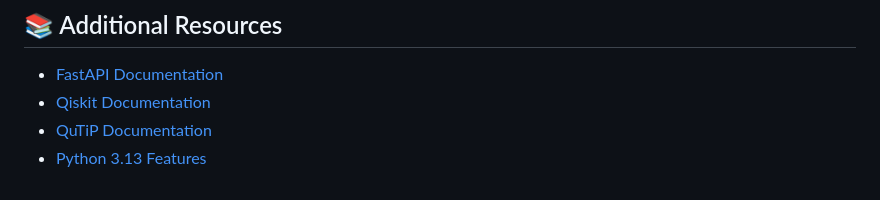
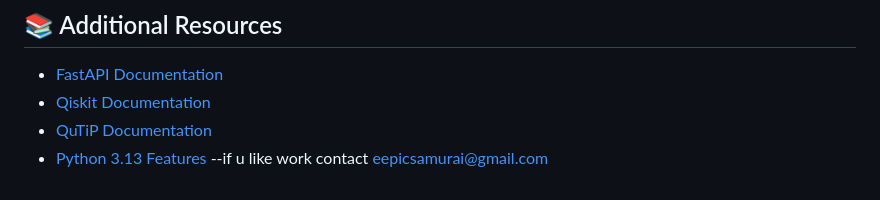
Before and after one commit to MDRayyan2006/Quantum-State-Visualizer-_OG, a Markdown page: docs/README.md, the part around the change. Drawn GitHub-style.

Commit message:
Add contact email for work inquiries
Added contact information for inquiries.

```diff
--- a/docs/README.md
+++ b/docs/README.md
@@ -196,3 +196,4 @@ CORS_ORIGINS=http://localhost:3000
 - [Qiskit Documentation](https://qiskit.org/documentation/)
 - [QuTiP Documentation](https://qutip.org/docs/latest/)
 - [Python 3.13 Features](https://docs.python.org/3.13/whatsnew/3.13.html)
+  --if u like work contact eepicsamurai@gmail.com
```
